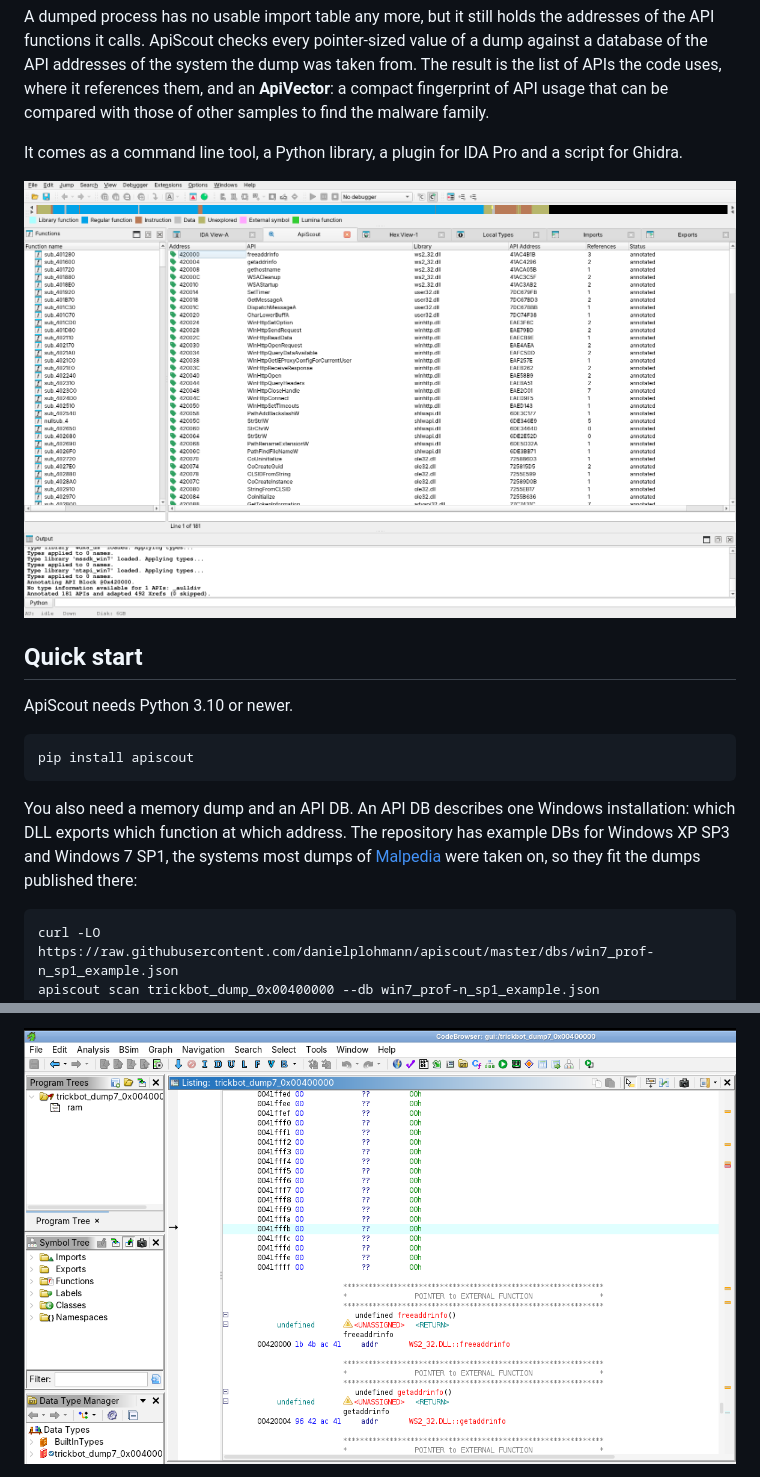
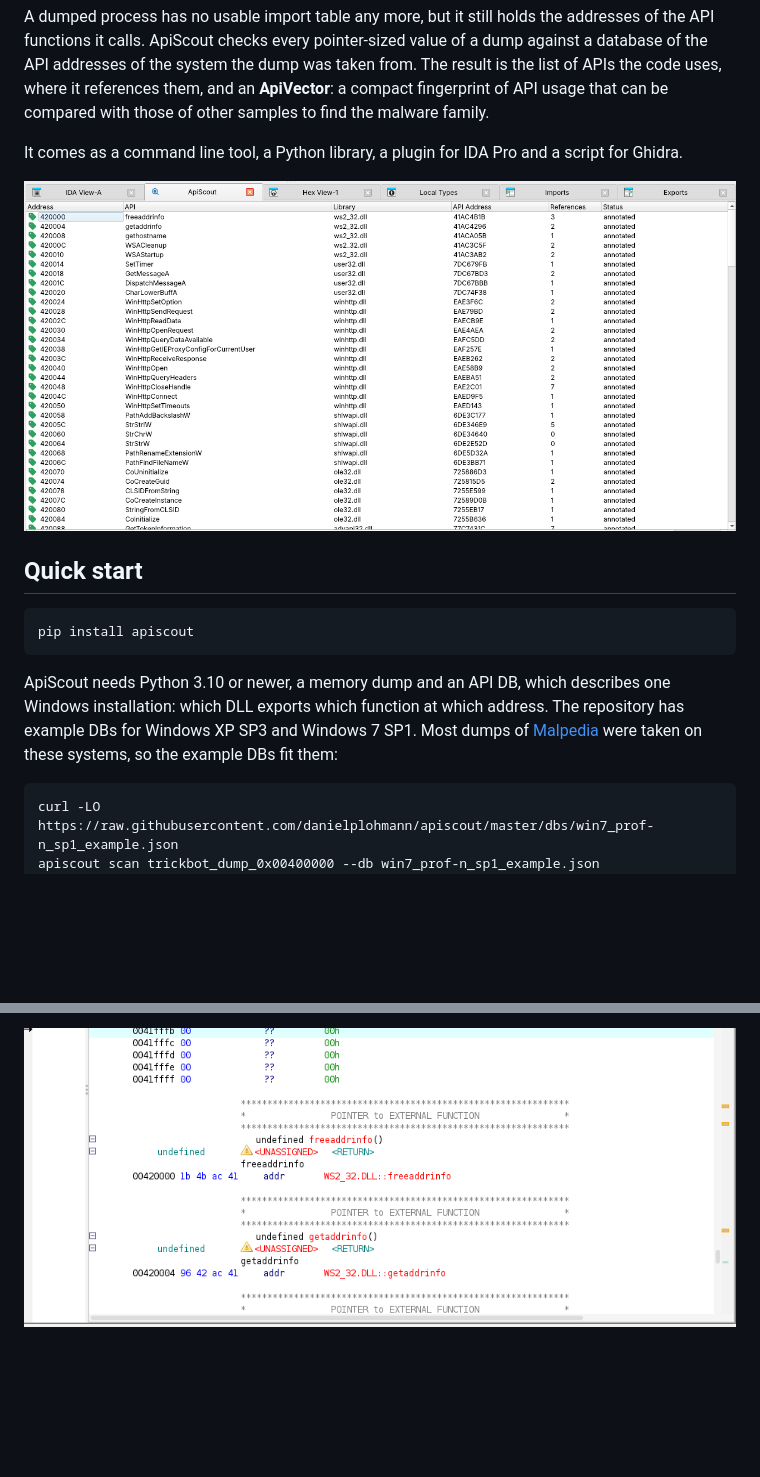
Before and after one commit to danielplohmann/apiscout, a Markdown page: README.md, 2 parts joined by grey strips. Drawn GitHub-style; pictures changed too: docs/images/ghidra.png, docs/images/ida.png; blank space fills up the shorter version.

Commit message:
README: shorter quick start, details in collapsed sections, cropped screenshots

````diff
--- a/README.md
+++ b/README.md
@@ -10,13 +10,11 @@ It comes as a command line tool, a Python library, a plugin for IDA Pro and a sc
 
 ## Quick start
 
-ApiScout needs Python 3.10 or newer.
-
 ```bash
 pip install apiscout
 ```
 
-You also need a memory dump and an API DB. An API DB describes one Windows installation: which DLL exports which function at which address. The repository has example DBs for Windows XP SP3 and Windows 7 SP1, the systems most dumps of [Malpedia](https://malpedia.caad.fkie.fraunhofer.de) were taken on, so they fit the dumps published there:
+ApiScout needs Python 3.10 or newer, a memory dump and an API DB, which describes one Windows installation: which DLL exports which function at which address. The repository has example DBs for Windows XP SP3 and Windows 7 SP1. Most dumps of [Malpedia](https://malpedia.caad.fkie.fraunhofer.de) were taken on these systems, so the example DBs fit them:
 
 ```bash
 curl -LO https://raw.githubusercontent.com/danielplohmann/apiscout/master/dbs/win7_prof-n_sp1_example.json
````
Also changed, not shown: other parts of README.md (+98 -77 lines).
